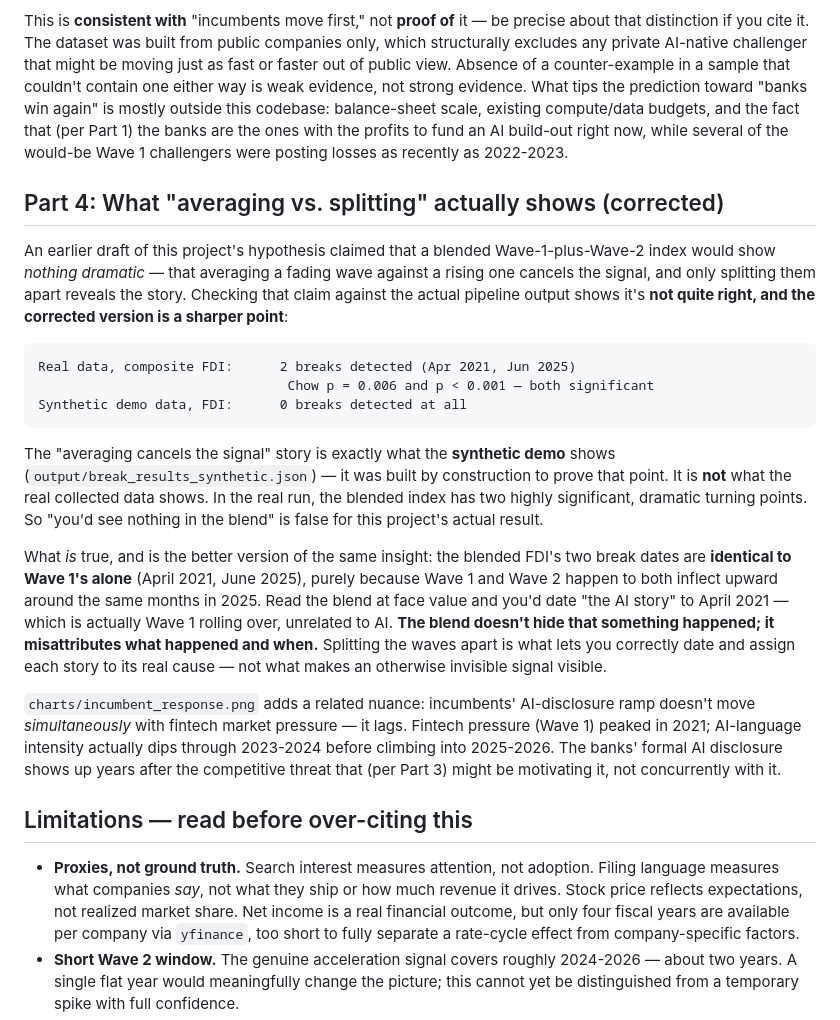
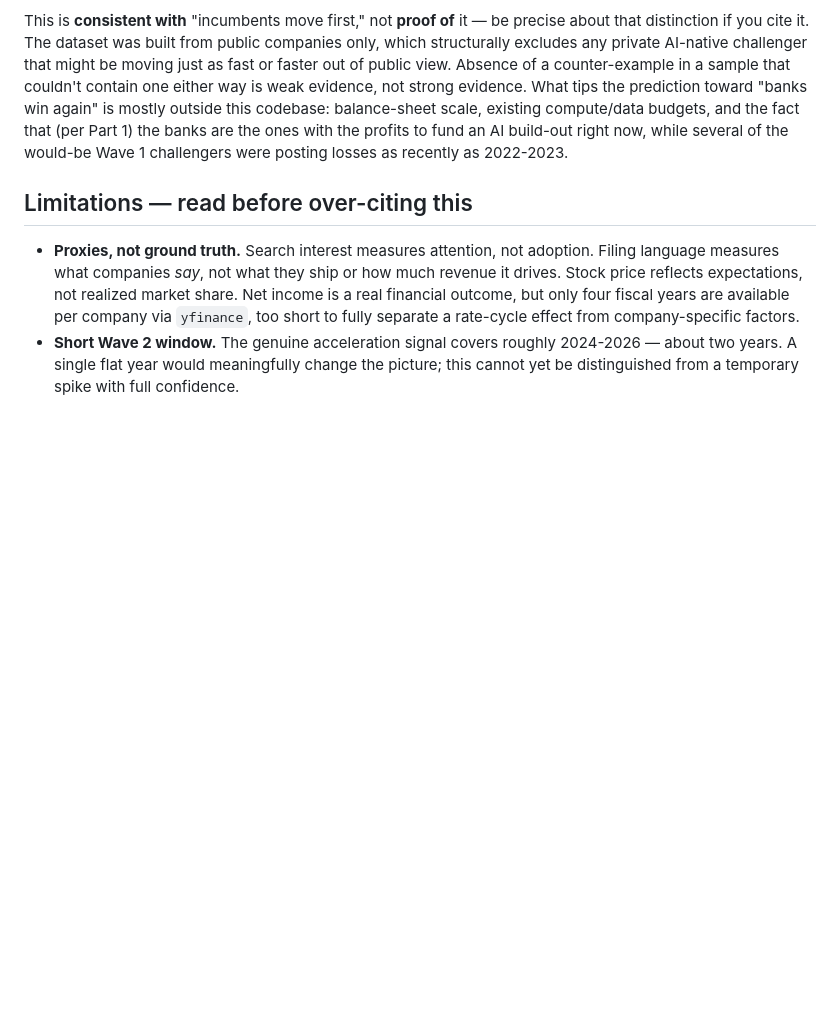
Before and after one commit to kaixinishappy/summer2026-intern-thesis-kai, a Markdown page: VERDICT.md, the part around one of its changes. Rendered like a GitHub page; blank space fills up the shorter version.

````diff
--- a/VERDICT.md
+++ b/VERDICT.md
@@ -180,45 +157,6 @@ existing compute/data budgets, and the fact that (per Part 1) the banks are
 the ones with the profits to fund an AI build-out right now, while several of
 the would-be Wave 1 challengers were posting losses as recently as 2022-2023.
 
-## Part 4: What "averaging vs. splitting" actually shows (corrected)
-
-An earlier draft of this project's hypothesis claimed that a blended
-Wave-1-plus-Wave-2 index would show *nothing dramatic* — that averaging a
-fading wave against a rising one cancels the signal, and only splitting them
-apart reveals the story. Checking that claim against the actual pipeline
-output shows it's **not quite right, and the corrected version is a
-sharper point**:
-
-```
-Real data, composite FDI:      2 breaks detected (Apr 2021, Jun 2025)
-                                Chow p = 0.006 and p < 0.001 — both significant
-Synthetic demo data, FDI:      0 breaks detected at all
-```
-
-The "averaging cancels the signal" story is exactly what the **synthetic
-demo** shows (`output/break_results_synthetic.json`) — it was built by
-construction to prove that point. It is **not** what the real collected data
-shows. In the real run, the blended index has two highly significant,
-dramatic turning points. So "you'd see nothing in the blend" is false for
-this project's actual result.
-
-What *is* true, and is the better version of the same insight: the blended
-FDI's two break dates are **identical to Wave 1's alone** (April 2021, June
-2025), purely because Wave 1 and Wave 2 happen to both inflect upward around
-the same months in 2025. Read the blend at face value and you'd date "the AI
-story" to April 2021 — which is actually Wave 1 rolling over, unrelated to
-AI. **The blend doesn't hide that something happened; it misattributes what
-happened and when.** Splitting the waves apart is what lets you correctly
-date and assign each story to its real cause — not what makes an otherwise
-invisible signal visible.
-
-`charts/incumbent_response.png` adds a related nuance: incumbents'
-AI-disclosure ramp doesn't move *simultaneously* with fintech market
-pressure — it lags. Fintech pressure (Wave 1) peaked in 2021; AI-language
-intensity actually dips through 2023-2024 before climbing into 2025-2026.
-The banks' formal AI disclosure shows up years after the competitive threat
-that (per Part 3) might be motivating it, not concurrently with it.
-
 ## Limitations — read before over-citing this
 
 - **Proxies, not ground truth.** Search interest measures attention, not
````
Also changed, not shown: other parts of VERDICT.md (+11 -34 lines).
